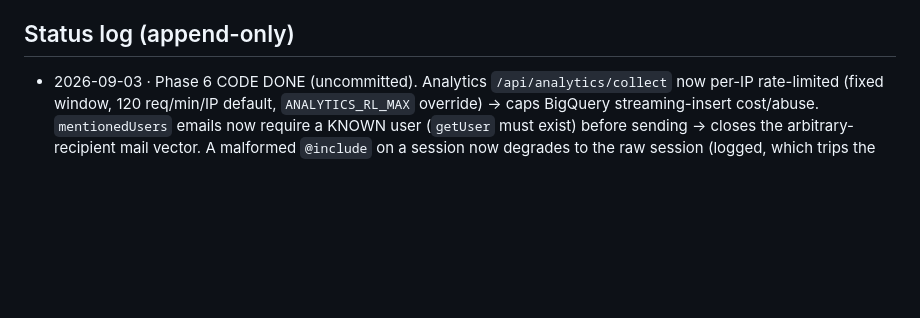
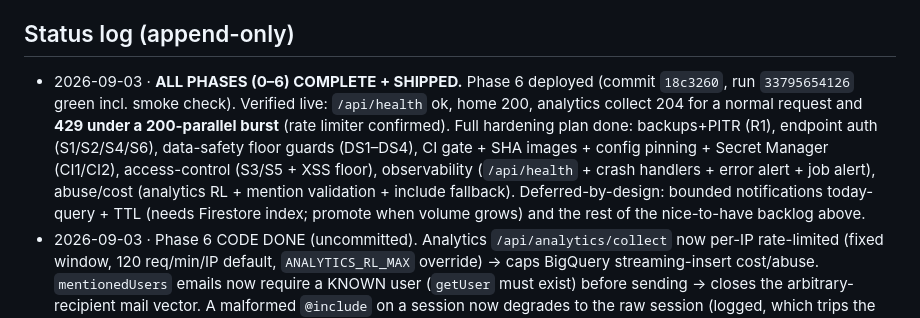
Before and after one commit to Noble-Collective/Noble-Imprint-Resource-Website, a Markdown page: plans/2026-09-03-architecture-hardening-plan.md, the part around the change. Rendered like a GitHub page; blank space fills up the shorter version.

Commit message:
Mark architecture-hardening plan complete (phases 0-6 shipped)
Co-Authored-By: Claude Opus 4.8 (1M context) <noreply@anthropic.com>
Claude-Session: https://claude.ai/code/session_01Pqm5ofVUMySjYo9Vmy3ELm

```diff
--- a/plans/2026-09-03-architecture-hardening-plan.md
+++ b/plans/2026-09-03-architecture-hardening-plan.md
@@ -122,6 +122,7 @@ Suggested first PR: **Phase 1** (lock the open endpoints) — smallest, self-con
 - **`REFRESH_SECRET` is NOT set (and absent from code)** → S1's endpoints (`/api/refresh`, `/api/refresh-audio`, `/api/cleanup-test-data`, `/api/content-tree`) are open, as expected.
 
 ## Status log (append-only)
+- 2026-09-03 · **ALL PHASES (0–6) COMPLETE + SHIPPED.** Phase 6 deployed (commit `18c3260`, run `33795654126` green incl. smoke check). Verified live: `/api/health` ok, home 200, analytics collect 204 for a normal request and **429 under a 200-parallel burst** (rate limiter confirmed). Full hardening plan done: backups+PITR (R1), endpoint auth (S1/S2/S4/S6), data-safety floor guards (DS1–DS4), CI gate + SHA images + config pinning + Secret Manager (CI1/CI2), access-control (S3/S5 + XSS floor), observability (`/api/health` + crash handlers + error alert + job alert), abuse/cost (analytics RL + mention validation + include fallback). Deferred-by-design: bounded notifications today-query + TTL (needs Firestore index; promote when volume grows) and the rest of the nice-to-have backlog above.
 - 2026-09-03 · Phase 6 CODE DONE (uncommitted). Analytics `/api/analytics/collect` now per-IP rate-limited (fixed window, 120 req/min/IP default, `ANALYTICS_RL_MAX` override) → caps BigQuery streaming-insert cost/abuse. `mentionedUsers` emails now require a KNOWN user (`getUser` must exist) before sending → closes the arbitrary-recipient mail vector. A malformed `@include` on a session now degrades to the raw session (logged, which trips the Phase-5 error alert) instead of 500-ing a published page. Deferred (per plan, needs a Firestore composite index): bounding the notifications "today" query + prune/TTL — promote when editing volume grows. Syntax + 165 unit tests green. Deploying.
 - 2026-09-03 · **Phase 5 SHIPPED + verified.** `/api/health` deployed (commit `11461ae`, run `33794913713` green incl. the smoke check); live returns `{"status":"ok","tree":true,"bibles":true}`. Crash handlers live. **OB2 ops DONE:** created email notification channel (steve@noblecollective.org, id `…081184`, enabled) + log-based alert policy `Resource Website — runtime errors` (id `…346411`) firing on `resource.type=cloud_run_revision service=resource-website` with `severity>=ERROR OR "FATAL" OR "Server error:"`, rate-limited 300s → email. Nightly `refresh-cache.yml` opens a GitHub issue on failure. NOTE: Steve may need to click a one-time GCP verification email for the alert channel; a Cloud Run startup/liveness probe on `/api/health` was intentionally NOT wired (finicky via gcloud + a bad liveness probe risks self-inflicted outages; the deploy smoke check + error alert already close the visibility gap). **Phase 5 DONE.** Remaining: Phase 6 (abuse/cost).
 - 2026-09-03 · Phase 5 fix: the health route is `/api/health`, NOT `/healthz` — Google Front End intercepts a bare `/healthz` before it reaches the Cloud Run container (verified: `/nonexistent` returns the Express 404 with `X-Powered-By: Express`, but `/healthz` returns Google's robot 404 on both the domain and the direct run.app URL). The first Phase 5 deploy (`9cf208b`, revision 00666) was actually serving fine — only the smoke check's path was intercepted, so the deploy job went red without any real outage. Renamed route + smoke check to `/api/health`.
```
